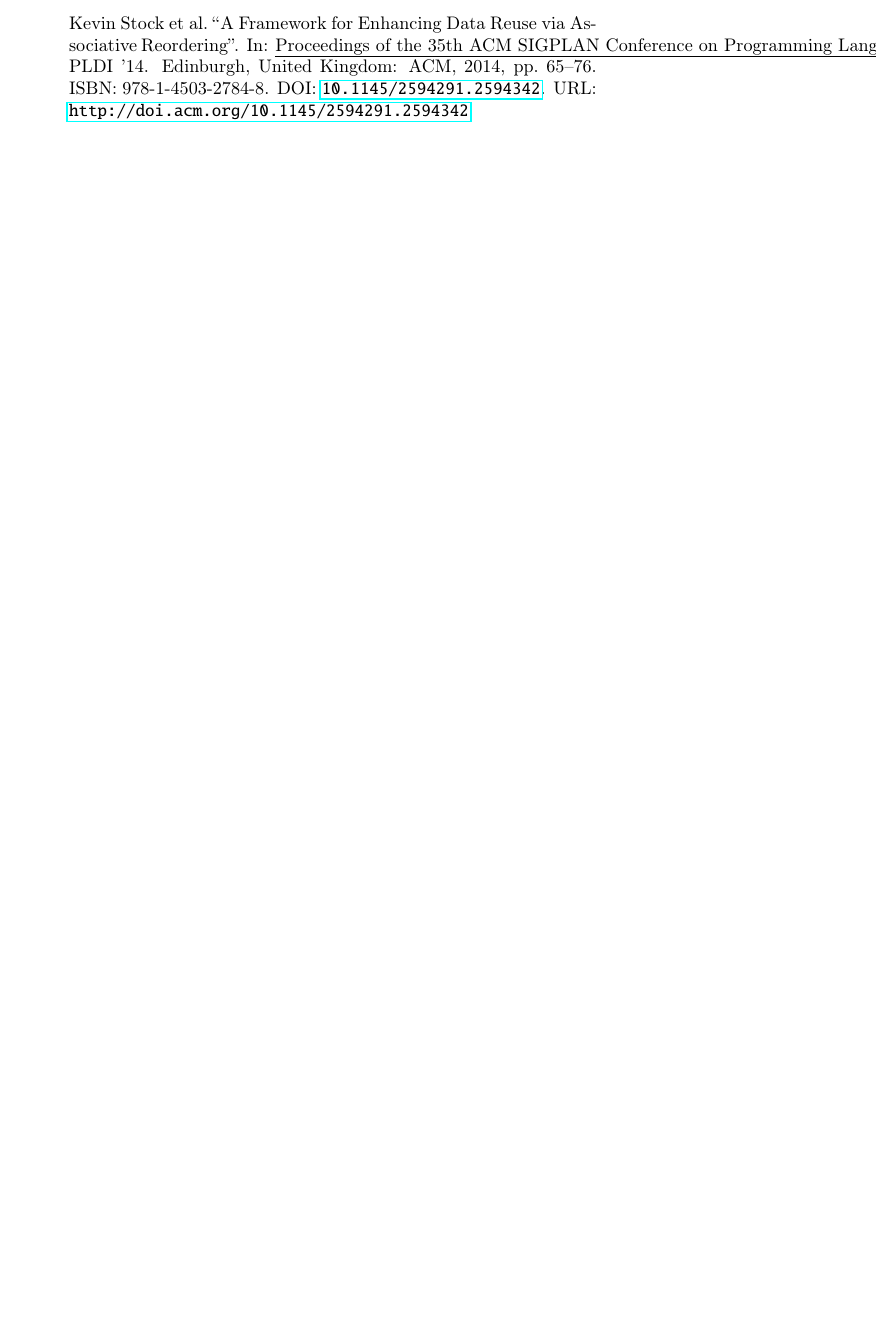
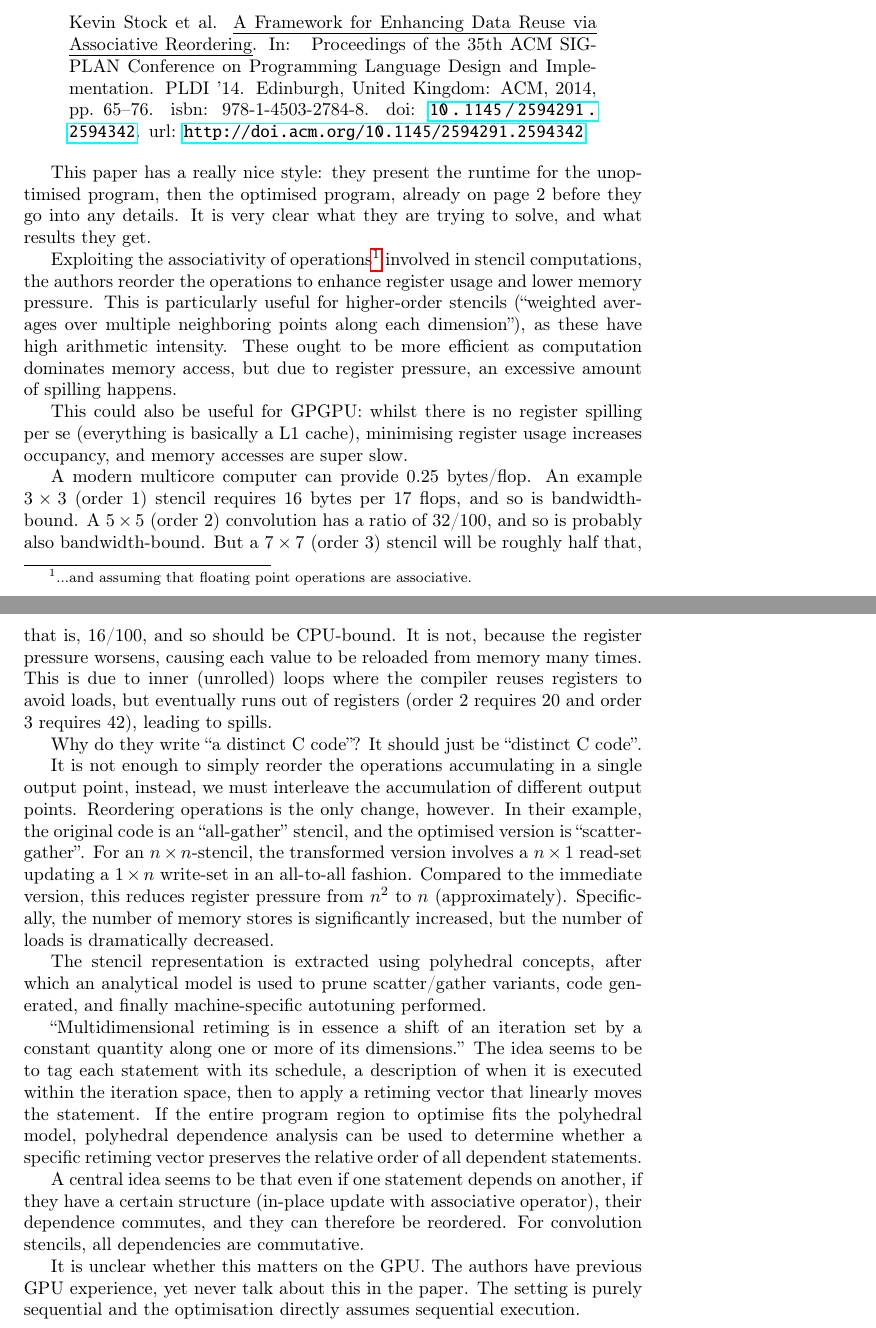
Before and after one commit to Athas/phd-literature, a LaTeX book (literature.tex): part of page 2 of 7 before the commit and two parts of pages 7 and 8 of 8 after it, the two joined at a grey line, cut so that both start at the same text, the shorter picture padded with empty space. Compiled offline with pdfLaTeX.

Commit message:
Read some more papers.

```diff
--- a/literature.tex
+++ b/literature.tex
@@ -30,7 +30,7 @@
 \usepackage{amssymb}
 \usepackage{amsmath}
 \usepackage{listings}
-\usepackage{ulem} % \sout - strike-through
+\usepackage[normalem]{ulem} % \sout - strike-through
 \usepackage{tikz}
 
 \renewcommand{\ttdefault}{txtt} % Bedre typewriter font
@@ -439,6 +447,82 @@
 unit\ |\ P\ \}$ - if an index variable of this type is in scope, then
 $P$ must be true!  Nice and elegant.
 
+\begin{quote}
+  \fullcite{Stock:2014:FED:2594291.2594342}
+\end{quote}
+
+\textit{This paper has a really nice style: they present the runtime
+  for the unoptimised program, then the optimised program, already on
+  page 2 before they go into any details.  It is very clear what they
+  are trying to solve, and what results they get.}
+
+Exploiting the associativity of operations\footnote{...and assuming
+  that floating point operations are associative.} involved in stencil
+computations, the authors reorder the operations to enhance register
+usage and lower memory pressure.  This is particularly useful for
+higher-order stencils (``weighted averages over multiple neighboring
+points along each dimension''), as these have high arithmetic
+intensity.  These ought to be more efficient as computation dominates
+memory access, but due to register pressure, an excessive amount of
+spilling happens.
+
+This could also be useful for GPGPU: whilst there is no register
+spilling per se (everything is basically a L1 cache), minimising
+register usage increases occupancy, and memory accesses are super
+slow.
+
+A modern multicore computer can provide 0.25 bytes/flop.  An example
+$3 \times 3$ (order 1) stencil requires 16 bytes per 17 flops, and so
+is bandwidth-bound.  A $5 \times 5$ (order 2) convolution has a ratio
+of 32/100, and so is probably also bandwidth-bound.  But a $7 \times
+7$ (order 3) stencil will be roughly half that, that is, 16/100, and
+so should be CPU-bound.  It is not, because the register pressure
+worsens, causing each value to be reloaded from memory many times.
+This is due to inner (unrolled) loops where the compiler reuses
+registers to avoid loads, but eventually runs out of registers (order
+2 requires 20 and order 3 requires 42), leading to spills.
+
+Why do they write ``a distinct C code''?  It should just be ``distinct
+C code''.
+
+It is not enough to simply reorder the operations accumulating in a
+single output point, instead, we must interleave the accumulation of
+different output points.  Reordering operations is the only change,
+however.  In their example, the original code is an ``all-gather''
+stencil, and the optimised version is ``scatter-gather''.  For an $n
+\times n$-stencil, the transformed version involves a $n \times 1$
+read-set updating a $1 \times n$ write-set in an all-to-all fashion.
+Compared to the immediate version, this reduces register pressure from
+$n^{2}$ to $n$ (approximately).  Specifically, the number of memory
+stores is significantly increased, but the number of loads is
+dramatically decreased.
+
+The stencil representation is extracted using polyhedral concepts,
+after which an analytical model is used to prune scatter/gather
+variants, code generated, and finally machine-specific autotuning
+performed.
+
+``Multidimensional retiming is in essence a shift of an iteration set
+by a constant quantity along one or more of its dimensions.''  The
+idea seems to be to tag each statement with its \textit{schedule}, a
+description of when it is executed within the iteration space, then to
+apply a \textit{retiming vector} that linearly moves the statement.
+If the entire program region to optimise fits the polyhedral model,
+polyhedral dependence analysis can be used to determine whether a
+specific retiming vector preserves the relative order of all dependent
+statements.
+
+A central idea seems to be that even if one statement depends on
+another, if they have a certain structure (in-place update with
+associative operator), their dependence commutes, and they can
+therefore be reordered.  For convolution stencils, all dependencies
+are commutative.
+
+It is unclear whether this matters on the GPU.  The authors have
+previous GPU experience, yet never talk about this in the paper.  The
+setting is purely sequential and the optimisation directly assumes
+sequential execution.
+
 \end{document}
 
 %%% Local Variables:
```
Also changed, not shown: literature.tex (24 more changed lines).
